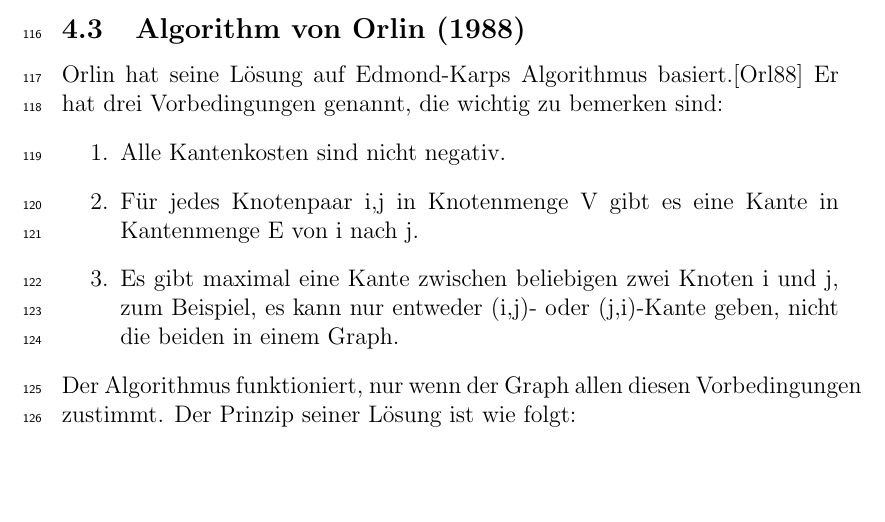
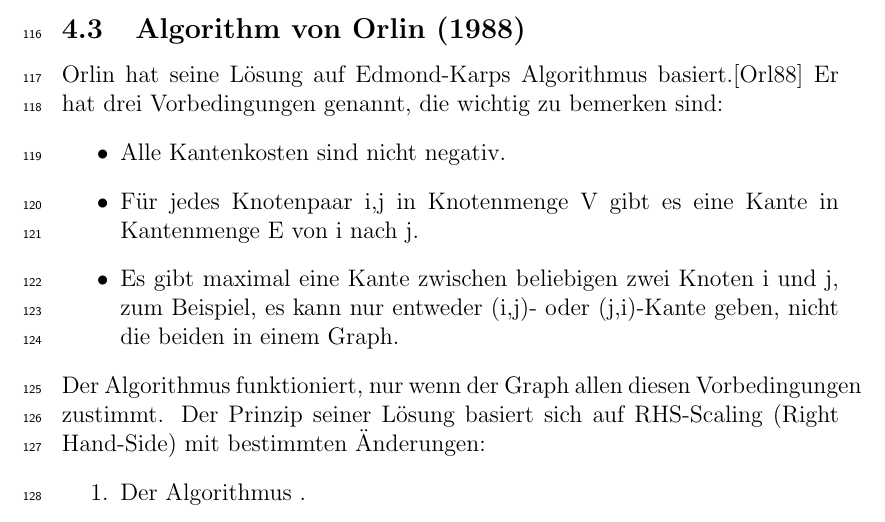
Before and after one commit to 4uhar1k/thesis-proseminar, a LaTeX paper (template_ausarbeitung.tex): part of page 7 of 10, cut so that both start at the same text, the shorter picture padded with empty space. Compiled offline with pdfLaTeX.

Commit message:
version von 03.12 (2)

```diff
--- a/template_ausarbeitung.tex
+++ b/template_ausarbeitung.tex
@@ -321,15 +321,15 @@ Dabei steht $\mathbf{E}$ für die Anzahl der Kanten, $\mathbf{V}$ für die Anzah
 
 \subsection{Algorithm von Orlin (1988)}
 Orlin hat seine Lösung auf Edmond-Karps Algorithmus basiert.\cite{orlin1988} Er hat drei Vorbedingungen genannt, die wichtig zu bemerken sind:
-\begin{enumerate}
+\begin{itemize}
     \item Alle Kantenkosten sind nicht negativ.
     \item Für jedes Knotenpaar i,j in Knotenmenge V gibt es eine Kante in Kantenmenge E von i nach j.
     \item Es gibt maximal eine Kante zwischen beliebigen zwei Knoten i und j, zum Beispiel, es kann nur entweder (i,j)- oder (j,i)-Kante geben, nicht die beiden in einem Graph.
+\end{itemize}
+Der Algorithmus funktioniert, nur wenn der Graph allen diesen Vorbedingungen zustimmt. Der Prinzip seiner Lösung basiert sich auf RHS-Scaling (Right Hand-Side) mit bestimmten Änderungen:
+\begin{enumerate}
+    \item Der Algorithmus .
 \end{enumerate}
-Der Algorithmus funktioniert, nur wenn der Graph allen diesen Vorbedingungen zustimmt. Der Prinzip seiner Lösung ist wie folgt:
-\begin{itemize}
-    \item
-\end{itemize}
 
 \newpage
 
```
